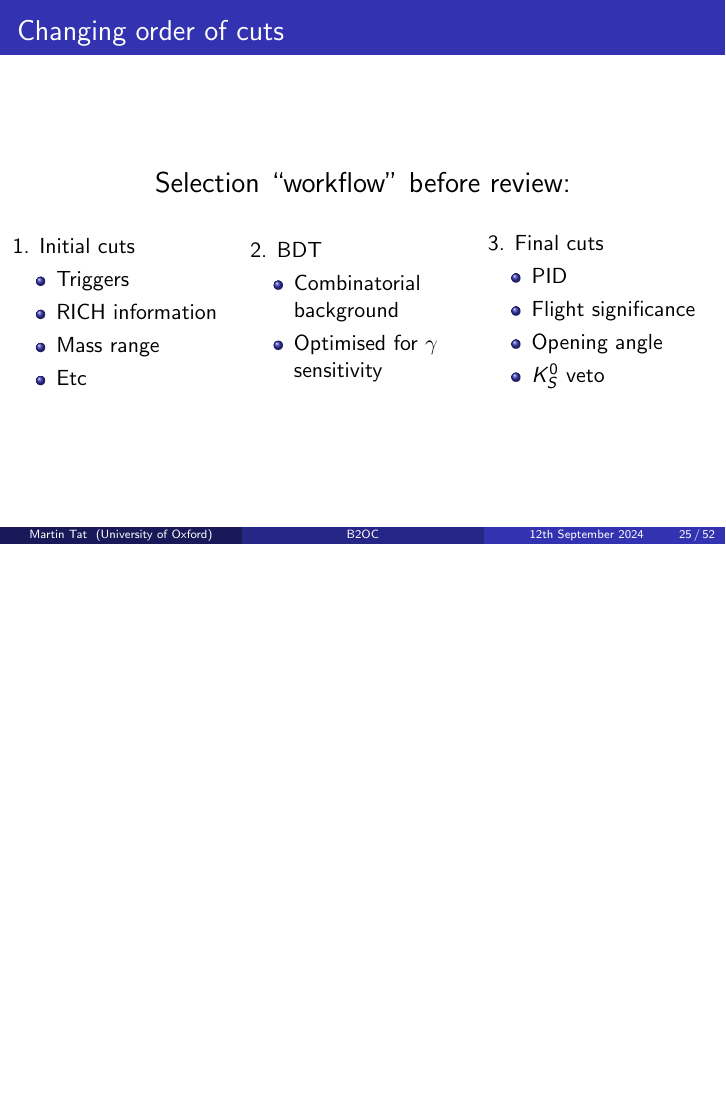
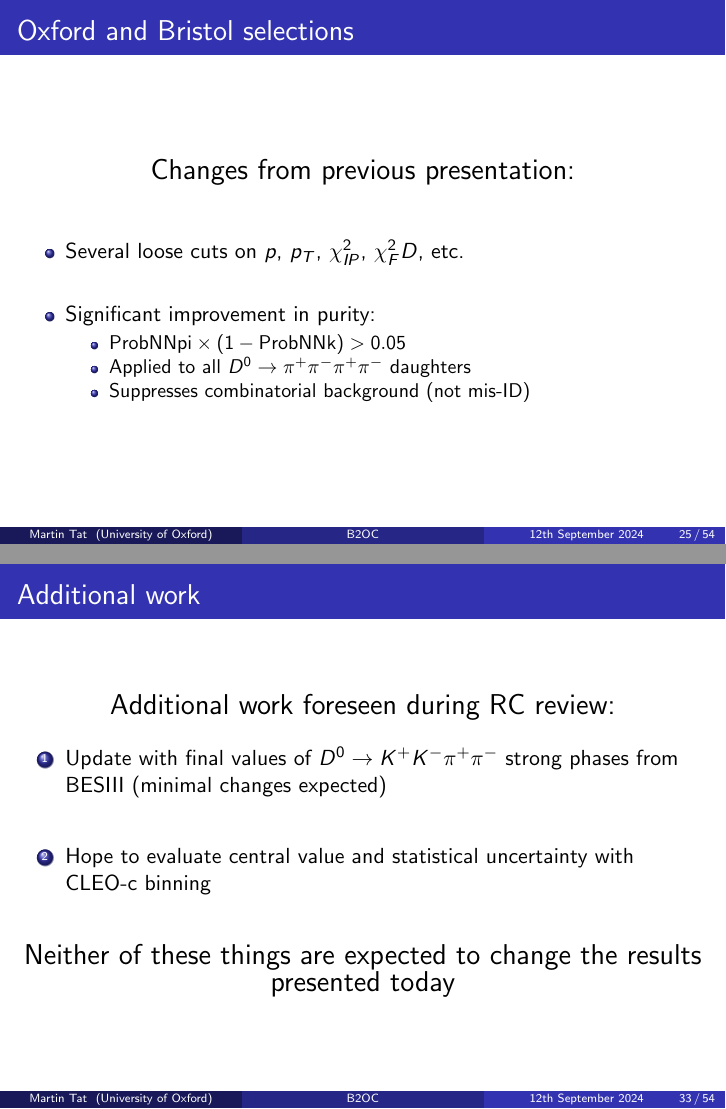
Before and after one commit to MartinDuyTat/B2Dh_D2hhpipi_B2OC_SignOff_Presentation_12th_September_2024, LaTeX slides (B2Dh_D2hhpipi_B2OC_SignOff_Presentation_12th_September_2024.tex): page 25 of 52 before the commit and pages 25 and 33 of 54 after it, the two joined at a grey line, the shorter picture padded with empty space. The pictures show the PDF file B2Dh_D2hhpipi_B2OC_SignOff_Presentation_12th_September_2024.pdf that the author committed with the source.

Commit message:
Minor additions after request from Guy and Sneha

```diff
--- a/B2Dh_D2hhpipi_B2OC_SignOff_Presentation_12th_September_2024.tex
+++ b/B2Dh_D2hhpipi_B2OC_SignOff_Presentation_12th_September_2024.tex
@@ -641,6 +641,23 @@
   \end{itemize}
 \end{frame}
 
+\begin{frame}{Oxford and Bristol selections}
+  \begin{center}
+    {\Large Changes from previous presentation:}
+  \end{center}
+  \vspace{0.5cm}
+  \begin{itemize}
+    \setlength\itemsep{1.8em}
+    \item{Several loose cuts on $p$, $p_T$, $\chi^2_{IP}$, $\chi^2_FD$, etc.}
+    \item{Significant improvement in purity:}
+    \begin{itemize}
+      \item{$\text{ProbNNpi}\times(1 - \text{ProbNNk}) > 0.05$}
+      \item{Applied to all $D^0\to\pi^+\pi^-\pi^+\pi^-$ daughters}
+      \item{Suppresses combinatorial background (not mis-ID)}
+    \end{itemize}
+  \end{itemize}
+\end{frame}
+
 \begin{frame}{Changing order of cuts}
   \begin{center}
     {\Large Selection ``workflow'' before review:}
@@ -824,6 +841,21 @@
 \end{frame}
 
 \section{Conclusion and future prospects}
+\begin{frame}{Additional work}
+  \begin{center}
+    {\Large Additional work foreseen during RC review:}
+  \end{center}
+  \begin{enumerate}
+    \setlength\itemsep{2.0em}
+    \item{Update with final values of $D^0\to K^+K^-\pi^+\pi^-$ strong phases from BESIII (minimal changes expected)}
+    \item{Hope to evaluate central value and statistical uncertainty with CLEO-c binning}
+  \end{enumerate}
+  \vspace{0.4cm}
+  \begin{center}
+    {\Large Neither of these things are expected to change the results presented today}
+  \end{center}
+\end{frame}
+
 \begin{frame}{Conclusion}
   \vspace{-0.1cm}
   \begin{enumerate}
```
Also changed, not shown: B2Dh_D2hhpipi_B2OC_SignOff_Presentation_12th_September_2024.pdf, B2Dh_D2hhpipi_B2OC_SignOff_Presentation_12th_September_2024.tex (3 more changed lines).
